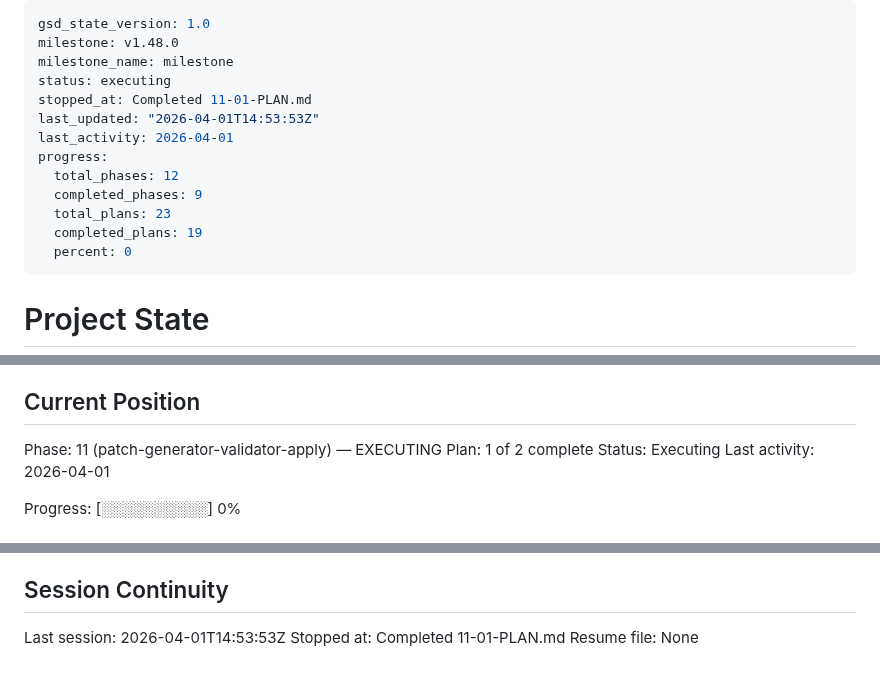
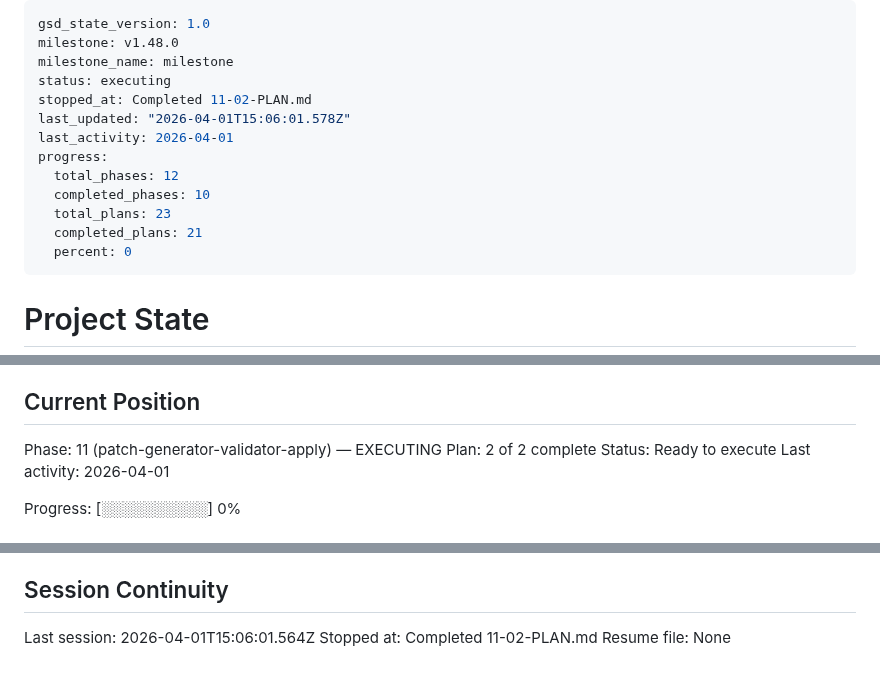
Before and after one commit to lucgeorgesluc-blip/Social-Engine, a Markdown page: .planning/STATE.md, 3 parts joined by grey strips. Rendered like a GitHub page.

Commit message:
docs(11-02): complete patch apply flow plan
- SUMMARY.md with 2 task commits, 7 tests passing
- STATE.md: phase 11 complete, 91% progress
- ROADMAP.md: phase 11 marked complete

```diff
--- a/.planning/STATE.md
+++ b/.planning/STATE.md
@@ -3,14 +3,14 @@ gsd_state_version: 1.0
 milestone: v1.48.0
 milestone_name: milestone
 status: executing
-stopped_at: Completed 11-01-PLAN.md
-last_updated: "2026-04-01T14:53:53Z"
+stopped_at: Completed 11-02-PLAN.md
+last_updated: "2026-04-01T15:06:01.578Z"
 last_activity: 2026-04-01
 progress:
   total_phases: 12
-  completed_phases: 9
+  completed_phases: 10
   total_plans: 23
-  completed_plans: 19
+  completed_plans: 21
   percent: 0
 ---
 
@@ -26,8 +26,8 @@ See: .planning/PROJECT.md (updated 2026-03-29)
 ## Current Position
 
 Phase: 11 (patch-generator-validator-apply) — EXECUTING
-Plan: 1 of 2 complete
-Status: Executing
+Plan: 2 of 2 complete
+Status: Ready to execute
 Last activity: 2026-04-01
 
 Progress: [░░░░░░░░░░] 0%
@@ -127,6 +130,6 @@ None yet.
 
 ## Session Continuity
 
-Last session: 2026-04-01T14:53:53Z
-Stopped at: Completed 11-01-PLAN.md
+Last session: 2026-04-01T15:06:01.564Z
+Stopped at: Completed 11-02-PLAN.md
 Resume file: None
```
Also changed, not shown: other parts of .planning/STATE.md (+3 -0 lines), .planning/ROADMAP.md (+5 -4 lines), 1 other file.
